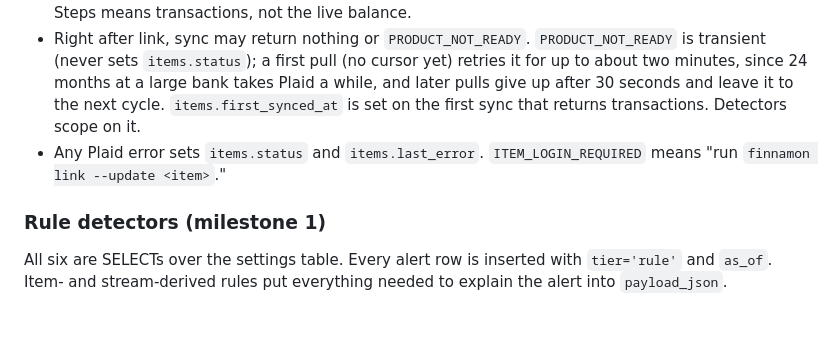
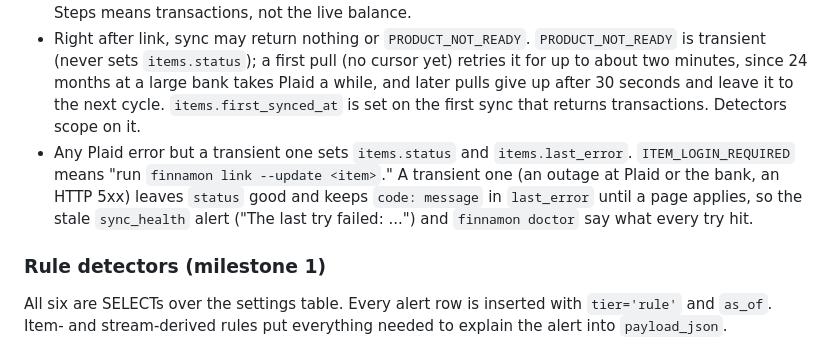
Before and after one commit to bill10/finnamon, a Markdown page: docs/designs/finance-watchdog-agent.md, the part around one of its changes. GitHub-like rendering; blank space fills up the shorter version.

Commit message:
docs: Reconnect on stale and failing banks; transient errors kept on a good Item
Co-Authored-By: Claude Opus 5.5 <noreply@anthropic.com>

```diff
--- a/docs/designs/finance-watchdog-agent.md
+++ b/docs/designs/finance-watchdog-agent.md
@@ -523,7 +523,7 @@ Decisions baked into the schema:
 - `removed` deletes the row. A posted transaction carrying `pending_transaction_id` replaces the pending row with that id.
 - Balances come from `/accounts/get` (no separately billed call). They are Plaid-cached and can be up to a day stale; fine for a weekly-keyed low-balance alert. "Numbers match the bank site" in Next Steps means transactions, not the live balance.
 - Right after link, sync may return nothing or `PRODUCT_NOT_READY`. `PRODUCT_NOT_READY` is transient (never sets `items.status`); a first pull (no cursor yet) retries it for up to about two minutes, since 24 months at a large bank takes Plaid a while, and later pulls give up after 30 seconds and leave it to the next cycle. `items.first_synced_at` is set on the first sync that returns transactions. Detectors scope on it.
-- Any Plaid error sets `items.status` and `items.last_error`. `ITEM_LOGIN_REQUIRED` means "run `finnamon link --update <item>`."
+- Any Plaid error but a transient one sets `items.status` and `items.last_error`. `ITEM_LOGIN_REQUIRED` means "run `finnamon link --update <item>`." A transient one (an outage at Plaid or the bank, an HTTP 5xx) leaves `status` good and keeps `code: message` in `last_error` until a page applies, so the stale `sync_health` alert ("The last try failed: ...") and `finnamon doctor` say what every try hit.
 
 ### Rule detectors (milestone 1)
 
```
Also changed, not shown: other parts of docs/designs/finance-watchdog-agent.md (+1 -1 lines), docs/DASHBOARD.md (+6 -3 lines).
